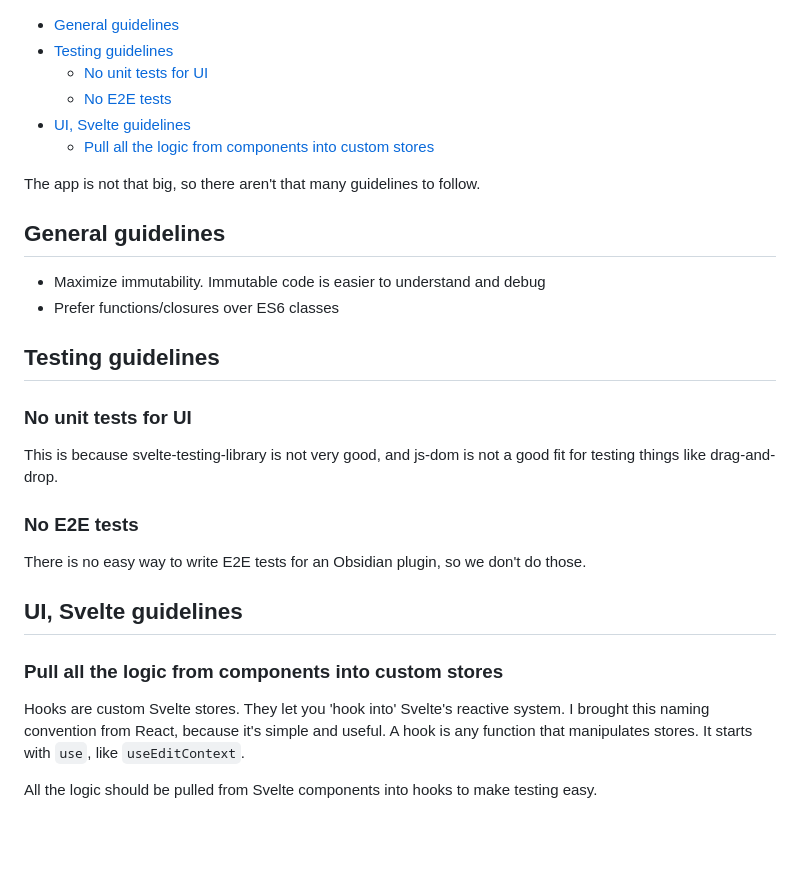
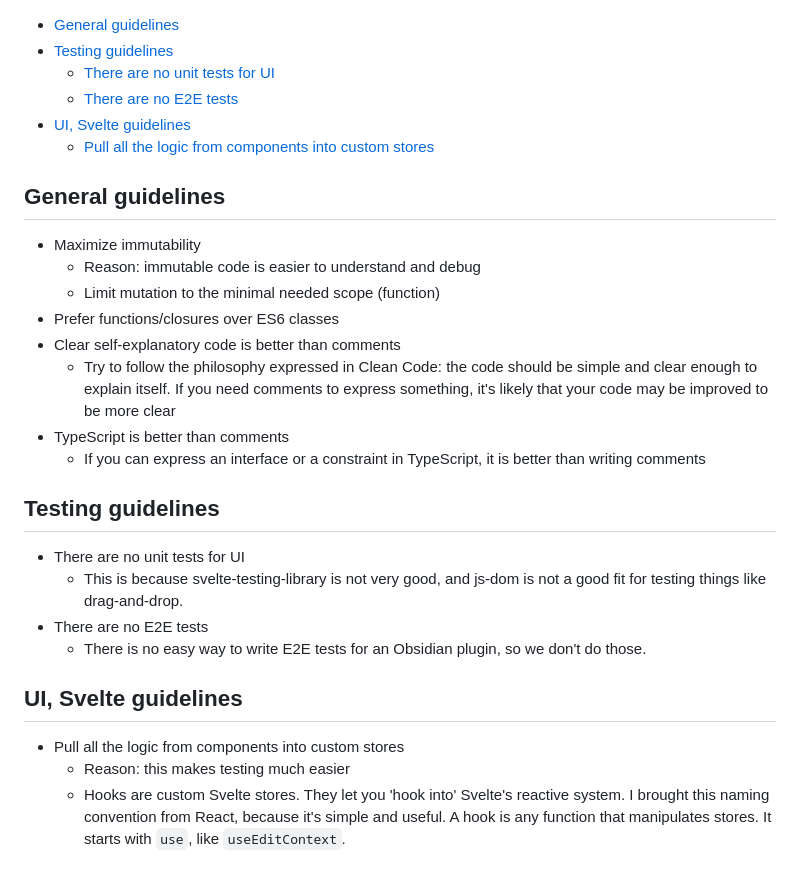
Before and after one commit to ivan-lednev/obsidian-day-planner, a Markdown page: ARCHITECTURE.md, the part around the change. GitHub-like rendering; blank space fills up the shorter version.

```diff
--- a/ARCHITECTURE.md
+++ b/ARCHITECTURE.md
@@ -1,31 +1,30 @@
 - [General guidelines](#general-guidelines)
 - [Testing guidelines](#testing-guidelines)
-  - [No unit tests for UI](#no-unit-tests-for-ui)
-  - [No E2E tests](#no-e2e-tests)
+  - [There are no unit tests for UI](#there-are-no-unit-tests-for-ui)
+  - [There are no E2E tests](#there-are-no-e2e-tests)
 - [UI, Svelte guidelines](#ui-svelte-guidelines)
   - [Pull all the logic from components into custom stores](#pull-all-the-logic-from-components-into-custom-stores)
 
-The app is not that big, so there aren't that many guidelines to follow.
-
 ## General guidelines
 
-- Maximize immutability. Immutable code is easier to understand and debug
+- Maximize immutability
+  - Reason: immutable code is easier to understand and debug
+  - Limit mutation to the minimal needed scope (function)
 - Prefer functions/closures over ES6 classes
+- Clear self-explanatory code is better than comments
+  - Try to follow the philosophy expressed in Clean Code: the code should be simple and clear enough to explain itself. If you need comments to express something, it's likely that your code may be improved to be more clear
+- TypeScript is better than comments
+  - If you can express an interface or a constraint in TypeScript, it is better than writing comments
 
 ## Testing guidelines
 
-### No unit tests for UI
-
-This is because svelte-testing-library is not very good, and js-dom is not a good fit for testing things like drag-and-drop.
-
-### No E2E tests
-
-There is no easy way to write E2E tests for an Obsidian plugin, so we don't do those.
+- There are no unit tests for UI
+  - This is because svelte-testing-library is not very good, and js-dom is not a good fit for testing things like drag-and-drop.
+- There are no E2E tests
+  - There is no easy way to write E2E tests for an Obsidian plugin, so we don't do those.
 
 ## UI, Svelte guidelines
 
-### Pull all the logic from components into custom stores
-
-Hooks are custom Svelte stores. They let you 'hook into' Svelte's reactive system. I brought this naming convention from React, because it's simple and useful. A hook is any function that manipulates stores. It starts with `use`, like `useEditContext`.
-
-All the logic should be pulled from Svelte components into hooks to make testing easy.
+- Pull all the logic from components into custom stores
+  - Reason: this makes testing much easier
+  - Hooks are custom Svelte stores. They let you 'hook into' Svelte's reactive system. I brought this naming convention from React, because it's simple and useful. A hook is any function that manipulates stores. It starts with `use`, like `useEditContext`.
```
Also changed, not shown: CONTRIBUTING.md (+5 -3 lines), README.md (+52 -25 lines), assets/dv-source.png (added).
